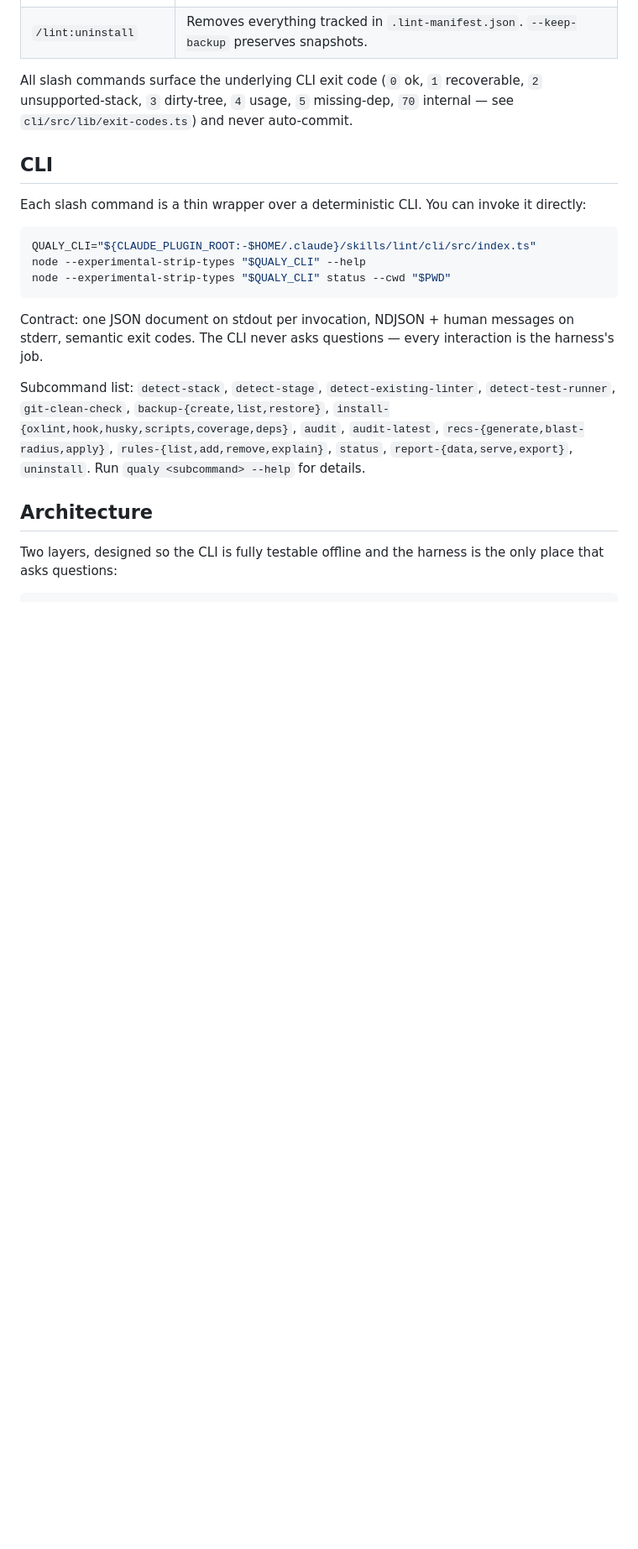
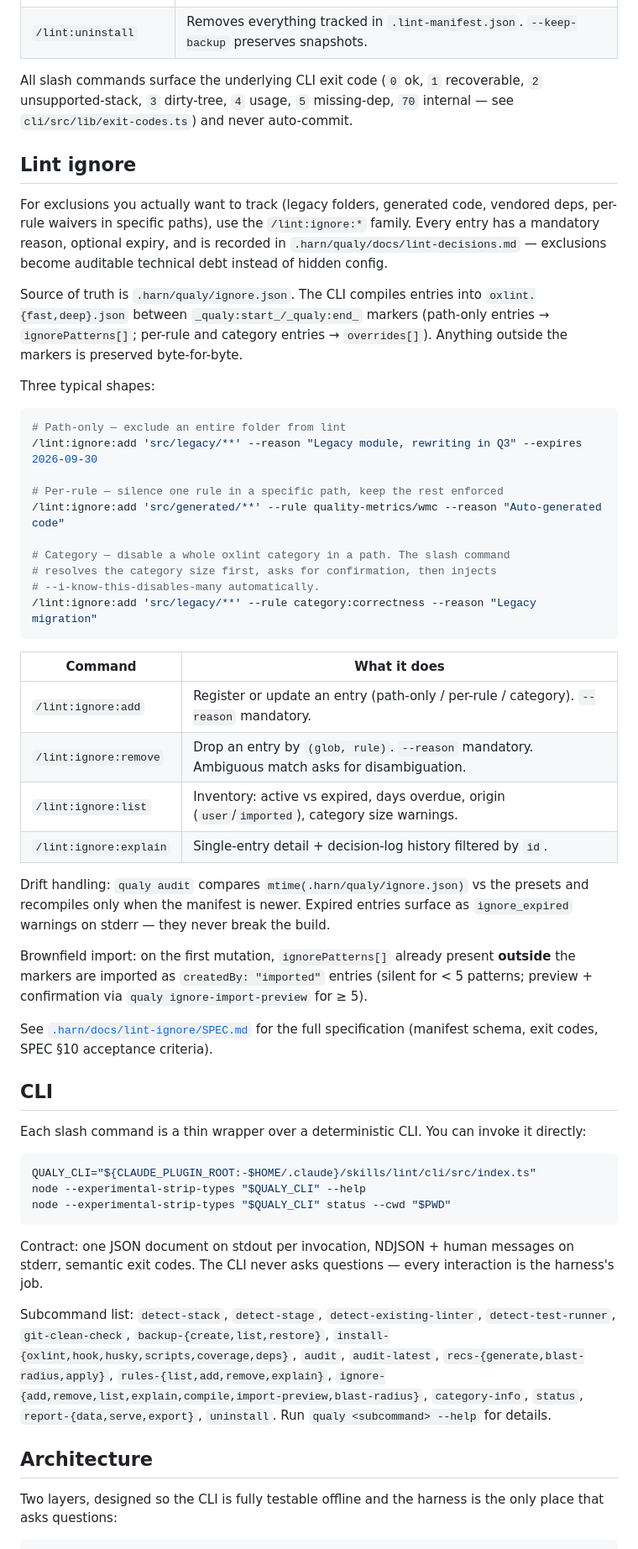
Before and after one commit to hgflima/qualy, a Markdown page: README.md, the part around the change. Shown at 84% size. Drawn GitHub-style; blank space fills up the shorter version.

````diff
--- a/README.md
+++ b/README.md
@@ -69,6 +69,40 @@ The harness lives in `commands/lint/` and `skills/lint/SKILL.md`. Inside Claude
 
 All slash commands surface the underlying CLI exit code (`0` ok, `1` recoverable, `2` unsupported-stack, `3` dirty-tree, `4` usage, `5` missing-dep, `70` internal — see `cli/src/lib/exit-codes.ts`) and never auto-commit.
 
+## Lint ignore
+
+For exclusions you actually want to track (legacy folders, generated code, vendored deps, per-rule waivers in specific paths), use the `/lint:ignore:*` family. Every entry has a mandatory reason, optional expiry, and is recorded in `.harn/qualy/docs/lint-decisions.md` — exclusions become auditable technical debt instead of hidden config.
+
+Source of truth is `.harn/qualy/ignore.json`. The CLI compiles entries into `oxlint.{fast,deep}.json` between `_qualy:start_/_qualy:end_` markers (path-only entries → `ignorePatterns[]`; per-rule and category entries → `overrides[]`). Anything outside the markers is preserved byte-for-byte.
+
+Three typical shapes:
+
+```bash
+# Path-only — exclude an entire folder from lint
+/lint:ignore:add 'src/legacy/**' --reason "Legacy module, rewriting in Q3" --expires 2026-09-30
+
+# Per-rule — silence one rule in a specific path, keep the rest enforced
+/lint:ignore:add 'src/generated/**' --rule quality-metrics/wmc --reason "Auto-generated code"
+
+# Category — disable a whole oxlint category in a path. The slash command
+# resolves the category size first, asks for confirmation, then injects
+# --i-know-this-disables-many automatically.
+/lint:ignore:add 'src/legacy/**' --rule category:correctness --reason "Legacy migration"
+```
+
+| Command                | What it does                                                                                       |
+| ---------------------- | -------------------------------------------------------------------------------------------------- |
+| `/lint:ignore:add`     | Register or update an entry (path-only / per-rule / category). `--reason` mandatory.               |
+| `/lint:ignore:remove`  | Drop an entry by `(glob, rule)`. `--reason` mandatory. Ambiguous match asks for disambiguation.    |
+| `/lint:ignore:list`    | Inventory: active vs expired, days overdue, origin (`user`/`imported`), category size warnings.    |
+| `/lint:ignore:explain` | Single-entry detail + decision-log history filtered by `id`.                                       |
+
+Drift handling: `qualy audit` compares `mtime(.harn/qualy/ignore.json)` vs the presets and recompiles only when the manifest is newer. Expired entries surface as `ignore_expired` warnings on stderr — they never break the build.
+
+Brownfield import: on the first mutation, `ignorePatterns[]` already present **outside** the markers are imported as `createdBy: "imported"` entries (silent for < 5 patterns; preview + confirmation via `qualy ignore-import-preview` for ≥ 5).
+
+See [`.harn/docs/lint-ignore/SPEC.md`](.harn/docs/lint-ignore/SPEC.md) for the full specification (manifest schema, exit codes, SPEC §10 acceptance criteria).
+
 ## CLI
 
 Each slash command is a thin wrapper over a deterministic CLI. You can invoke it directly:
@@ -81,7 +115,7 @@ node --experimental-strip-types "$QUALY_CLI" status --cwd "$PWD"
 
 Contract: one JSON document on stdout per invocation, NDJSON + human messages on stderr, semantic exit codes. The CLI never asks questions — every interaction is the harness's job.
 
-Subcommand list: `detect-stack`, `detect-stage`, `detect-existing-linter`, `detect-test-runner`, `git-clean-check`, `backup-{create,list,restore}`, `install-{oxlint,hook,husky,scripts,coverage,deps}`, `audit`, `audit-latest`, `recs-{generate,blast-radius,apply}`, `rules-{list,add,remove,explain}`, `status`, `report-{data,serve,export}`, `uninstall`. Run `qualy <subcommand> --help` for details.
+Subcommand list: `detect-stack`, `detect-stage`, `detect-existing-linter`, `detect-test-runner`, `git-clean-check`, `backup-{create,list,restore}`, `install-{oxlint,hook,husky,scripts,coverage,deps}`, `audit`, `audit-latest`, `recs-{generate,blast-radius,apply}`, `rules-{list,add,remove,explain}`, `ignore-{add,remove,list,explain,compile,import-preview,blast-radius}`, `category-info`, `status`, `report-{data,serve,export}`, `uninstall`. Run `qualy <subcommand> --help` for details.
 
 ## Architecture
 
````
Also changed, not shown: CHANGELOG.md (+51 -1 lines), 1 other file.
